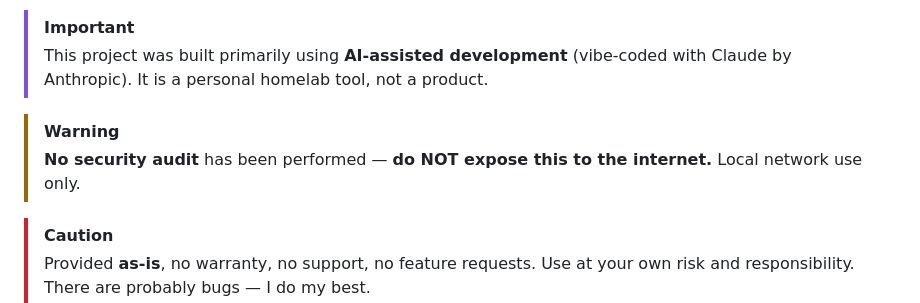
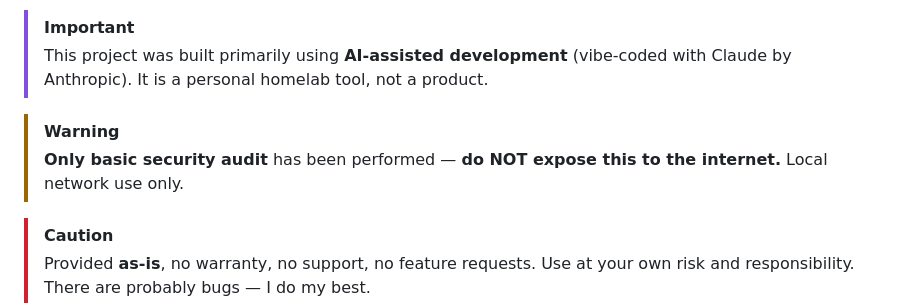
Before and after one commit to Matt-uSk/removarr, a Markdown page: README.md, the part around the change. Drawn GitHub-style.

```diff
--- a/README.md
+++ b/README.md
@@ -6,7 +6,7 @@
 > This project was built primarily using **AI-assisted development** (vibe-coded with Claude by Anthropic). It is a personal homelab tool, not a product.
 
 > [!WARNING]
-> **No security audit** has been performed — **do NOT expose this to the internet.** Local network use only.
+> **Only basic security audit** has been performed — **do NOT expose this to the internet.** Local network use only.
 
 > [!CAUTION]
 > Provided **as-is**, no warranty, no support, no feature requests. Use at your own risk and responsibility. There are probably bugs — I do my best.
```
